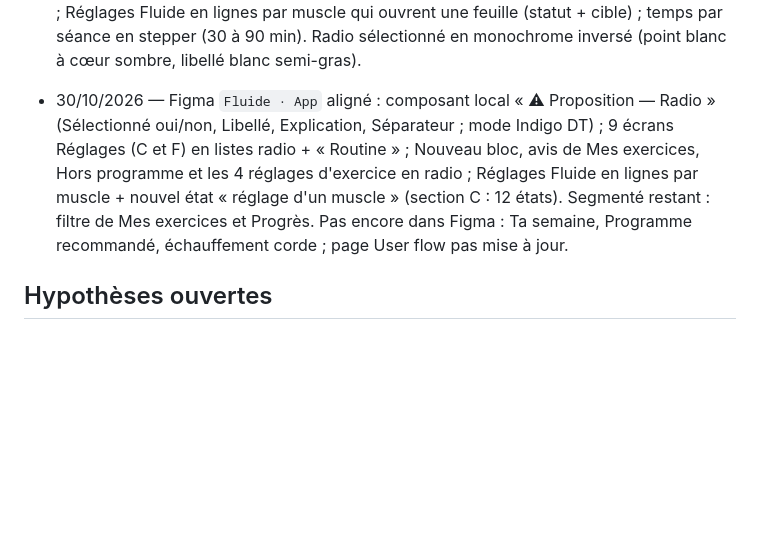
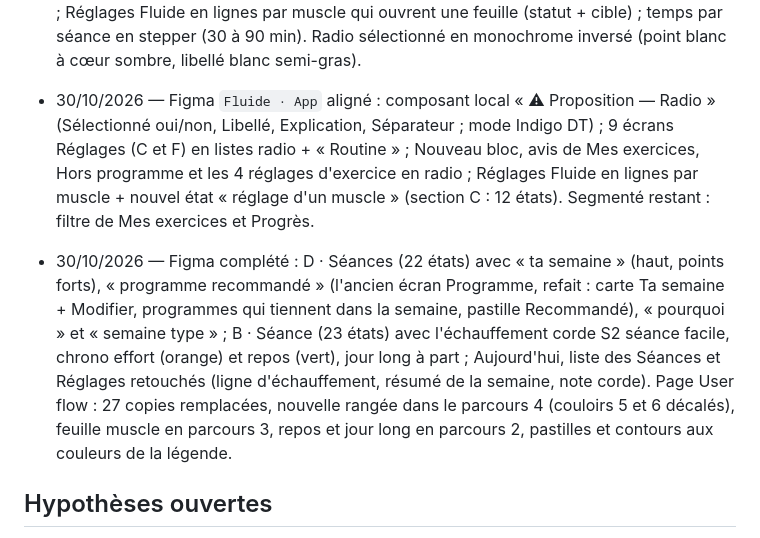
Before and after one commit to alexisdesplas/fluide, a Markdown page: memoire.md, the part around the change. GitHub-like rendering; blank space fills up the shorter version.

Commit message:
Mémoire : nouveaux écrans dans Figma et user flow à jour
Co-Authored-By: Claude Opus 5.5 <noreply@anthropic.com>

```diff
--- a/memoire.md
+++ b/memoire.md
@@ -55,7 +55,8 @@ App perso de musculation (PWA iPhone) pilotée par le **Système Fluide** (skill
 - 30/10/2026 — Plan corde (18 semaines, artifact d'Alexis) intégré : séances faciles et jour long par semaine, deload S3/S7/S11/S15, récup 5 × 1 min / 30 s. « Semaine du plan » dans Ta semaine (S1-S18, avance chaque lundi, se recule pour refaire une semaine) ; Alexis en S2 le 30/10. L'échauffement de la muscu devient la séance corde du jour (facile ou récup) avec un chrono par blocs effort / repos ; le jour long se fait à part et l'échauffement des réglages reprend ce jour-là. Alexis préfère faire sa séance corde en échauffement (revient sur la proposition « corde facile à part »).
 
 - 30/10/2026 — Segmenté recadré sur la règle du Wireframe – Mobile (Alexis le trouvait bizarre) : réservé aux bascules de vue à libellés courts (Progrès : semaine et courbe ; filtre de Mes exercices), segments de largeur égale. Choix enregistrés en Radio (nouveau composant `radios`, ligne de 48 px) : objectif, niveau, type de bloc, format d'exercice, avis ; Réglages Fluide en lignes par muscle qui ouvrent une feuille (statut + cible) ; temps par séance en stepper (30 à 90 min). Radio sélectionné en monochrome inversé (point blanc à cœur sombre, libellé blanc semi-gras).
-- 30/10/2026 — Figma `Fluide · App` aligné : composant local « ⚠ Proposition — Radio » (Sélectionné oui/non, Libellé, Explication, Séparateur ; mode Indigo DT) ; 9 écrans Réglages (C et F) en listes radio + « Routine » ; Nouveau bloc, avis de Mes exercices, Hors programme et les 4 réglages d'exercice en radio ; Réglages Fluide en lignes par muscle + nouvel état « réglage d'un muscle » (section C : 12 états). Segmenté restant : filtre de Mes exercices et Progrès. Pas encore dans Figma : Ta semaine, Programme recommandé, échauffement corde ; page User flow pas mise à jour.
+- 30/10/2026 — Figma `Fluide · App` aligné : composant local « ⚠ Proposition — Radio » (Sélectionné oui/non, Libellé, Explication, Séparateur ; mode Indigo DT) ; 9 écrans Réglages (C et F) en listes radio + « Routine » ; Nouveau bloc, avis de Mes exercices, Hors programme et les 4 réglages d'exercice en radio ; Réglages Fluide en lignes par muscle + nouvel état « réglage d'un muscle » (section C : 12 états). Segmenté restant : filtre de Mes exercices et Progrès.
+- 30/10/2026 — Figma complété : D · Séances (22 états) avec « ta semaine » (haut, points forts), « programme recommandé » (l'ancien écran Programme, refait : carte Ta semaine + Modifier, programmes qui tiennent dans la semaine, pastille Recommandé), « pourquoi » et « semaine type » ; B · Séance (23 états) avec l'échauffement corde S2 séance facile, chrono effort (orange) et repos (vert), jour long à part ; Aujourd'hui, liste des Séances et Réglages retouchés (ligne d'échauffement, résumé de la semaine, note corde). Page User flow : 27 copies remplacées, nouvelle rangée dans le parcours 4 (couloirs 5 et 6 décalés), feuille muscle en parcours 3, repos et jour long en parcours 2, pastilles et contours aux couleurs de la légende.
 
 ## Hypothèses ouvertes
 - Séance corde facile avant les jours jambes (jusqu'à 30 min en fin de plan) : à surveiller, la décaler après la séance si les jambes fatiguent.
```
